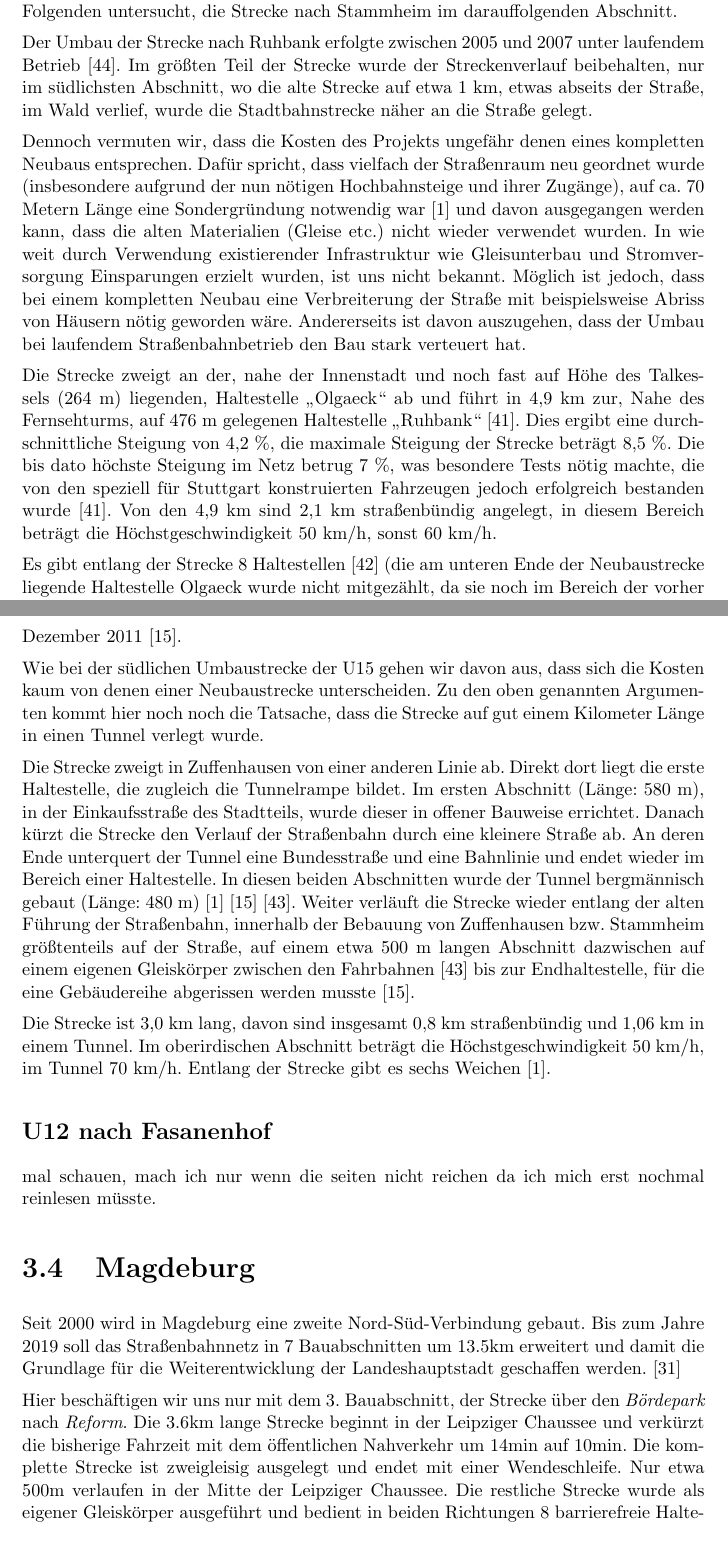
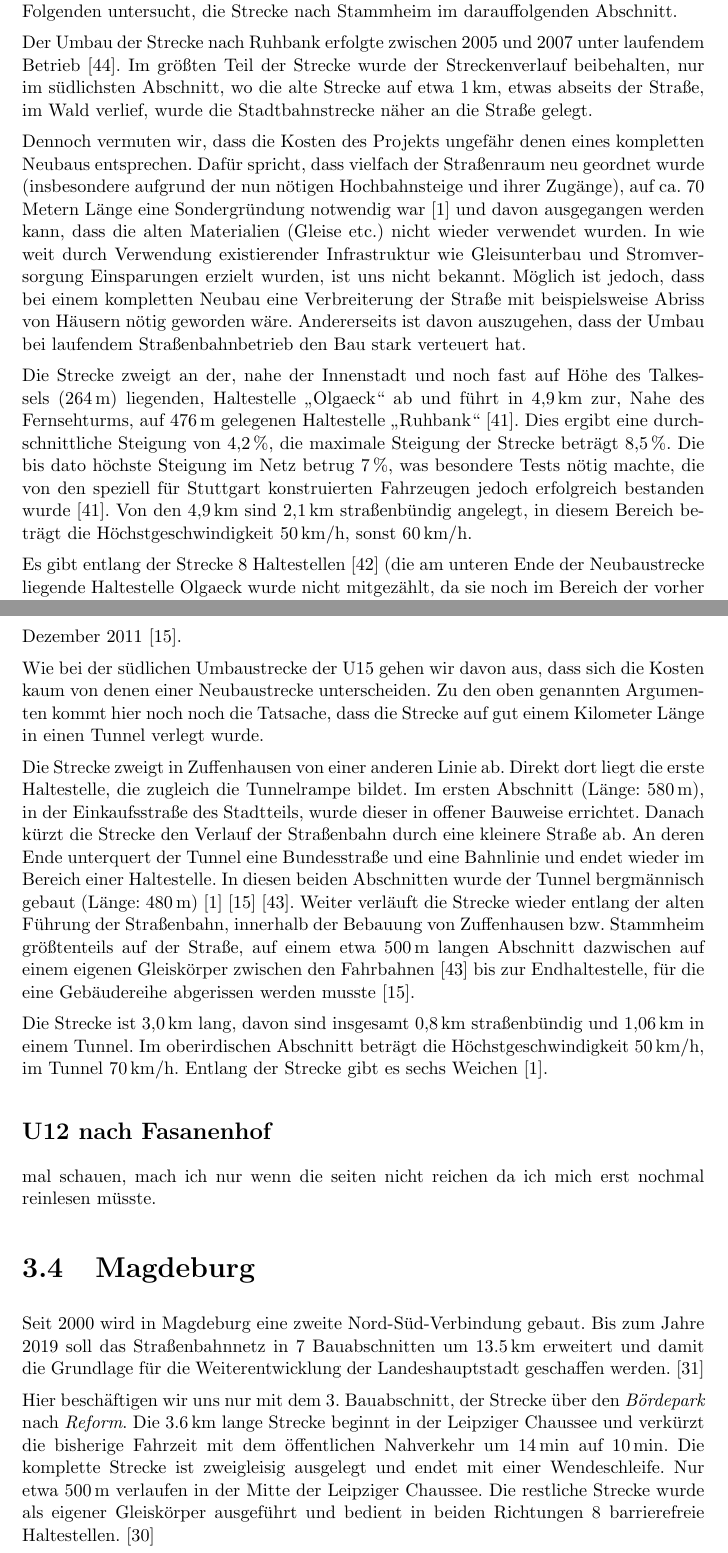
Before and after one commit to GrundlagenSchienenverkehr/paper, a LaTeX document (main.tex, which reads results.tex): two parts of pages 8 and 9 of 20, joined at a grey line, cut so that both start at the same text. Compiled offline with pdfLaTeX.

Commit message:
results: spacing between value and unit

```diff
--- a/results.tex
+++ b/results.tex
@@ -156,7 +156,7 @@ Folgenden untersucht, die Strecke nach Stammheim im darauffolgenden Abschnitt.
 Der Umbau der Strecke nach Ruhbank erfolgte zwischen 2005 und 2007 unter
 laufendem Betrieb \cite{u15seb}. Im größten Teil der Strecke wurde der
 Streckenverlauf beibehalten, nur im südlichsten Abschnitt, wo die alte Strecke
-auf etwa 1{\ }km, etwas abseits der Straße, im Wald verlief, wurde die
+auf etwa 1\,km, etwas abseits der Straße, im Wald verlief, wurde die
 Stadtbahnstrecke näher an die Straße gelegt.
 
 Dennoch vermuten wir, dass die Kosten des Projekts ungefähr denen eines
@@ -172,15 +172,15 @@ Häusern nötig geworden wäre.  Andererseits ist davon auszugehen, dass der Umb
 bei laufendem Straßenbahnbetrieb den Bau stark verteuert hat.
 
 Die Strecke zweigt an der, nahe der Innenstadt und noch fast auf Höhe des
-Talkessels (264{\ }m) liegenden, Haltestelle „Olgaeck“ ab und führt in 4,9{\ }km
-zur, Nahe des Fernsehturms, auf 476{\ }m gelegenen Haltestelle „Ruhbank“
-\cite{u15vorinfo}. Dies ergibt eine durchschnittliche Steigung von 4,2{\ }\%,
-die maximale Steigung der Strecke beträgt 8,5{\ }\%. Die bis dato höchste
-Steigung im Netz betrug 7{\ }\%, was besondere Tests nötig machte, die von den
+Talkessels (264\,m) liegenden, Haltestelle „Olgaeck“ ab und führt in 4,9\,km
+zur, Nahe des Fernsehturms, auf 476\,m gelegenen Haltestelle „Ruhbank“
+\cite{u15vorinfo}. Dies ergibt eine durchschnittliche Steigung von 4,2\,\%,
+die maximale Steigung der Strecke beträgt 8,5\,\%. Die bis dato höchste
+Steigung im Netz betrug 7\,\%, was besondere Tests nötig machte, die von den
 speziell für Stuttgart konstruierten Fahrzeugen jedoch erfolgreich bestanden
-wurde \cite{u15vorinfo}. Von den 4,9{\ }km sind 2,1{\ }km straßenbündig
-angelegt, in diesem Bereich beträgt die Höchstgeschwindigkeit 50{\ }km/h, sonst
-60{\ }km/h.
+wurde \cite{u15vorinfo}. Von den 4,9\,km sind 2,1\,km straßenbündig
+angelegt, in diesem Bereich beträgt die Höchstgeschwindigkeit 50\,km/h, sonst
+60\,km/h.
 
 Es gibt entlang der Strecke 8 Haltestellen \cite{u15splan} (die am unteren Ende
 der Neubaustrecke liegende Haltestelle Olgaeck wurde nicht mitgezählt, da sie
@@ -203,12 +203,12 @@ Kosten kaum von denen einer Neubaustrecke unterscheiden. Zu den oben genannten
 Argumenten kommt hier noch noch die Tatsache, dass die Strecke auf gut einem
 Kilometer Länge in einen Tunnel verlegt wurde.
 
-Die Strecke zweigt in Zuffenhausen von einer anderen Linie ab. Direkt dort liegt die erste Haltestelle, die zugleich die Tunnelrampe bildet. Im ersten Abschnitt (Länge: 580{\ }m), in der Einkaufsstraße des Stadtteils, wurde dieser in offener Bauweise errichtet.
-Danach kürzt die Strecke den Verlauf der Straßenbahn durch eine kleinere Straße ab. An deren Ende unterquert der Tunnel eine Bundesstraße und eine Bahnlinie und endet wieder im Bereich einer Haltestelle. In diesen beiden Abschnitten wurde der Tunnel bergmännisch gebaut (Länge: 480{\ m}) \cite{u15mail} \cite{u15sv} \cite{u15nplan}.
-Weiter verläuft die Strecke wieder entlang der alten Führung der Straßenbahn, innerhalb der Bebauung von Zuffenhausen bzw. Stammheim größtenteils auf der Straße, auf einem etwa 500{\ }m langen Abschnitt dazwischen auf einem eigenen Gleiskörper zwischen den Fahrbahnen \cite{u15nplan} bis zur Endhaltestelle, für die eine Gebäudereihe abgerissen werden musste \cite{u15sv}.
+Die Strecke zweigt in Zuffenhausen von einer anderen Linie ab. Direkt dort liegt die erste Haltestelle, die zugleich die Tunnelrampe bildet. Im ersten Abschnitt (Länge: 580\,m), in der Einkaufsstraße des Stadtteils, wurde dieser in offener Bauweise errichtet.
+Danach kürzt die Strecke den Verlauf der Straßenbahn durch eine kleinere Straße ab. An deren Ende unterquert der Tunnel eine Bundesstraße und eine Bahnlinie und endet wieder im Bereich einer Haltestelle. In diesen beiden Abschnitten wurde der Tunnel bergmännisch gebaut (Länge: 480\,m) \cite{u15mail} \cite{u15sv} \cite{u15nplan}.
+Weiter verläuft die Strecke wieder entlang der alten Führung der Straßenbahn, innerhalb der Bebauung von Zuffenhausen bzw. Stammheim größtenteils auf der Straße, auf einem etwa 500\,m langen Abschnitt dazwischen auf einem eigenen Gleiskörper zwischen den Fahrbahnen \cite{u15nplan} bis zur Endhaltestelle, für die eine Gebäudereihe abgerissen werden musste \cite{u15sv}.
 
-Die Strecke ist 3,0{\ }km lang, davon sind insgesamt 0,8{\ }km straßenbündig und 1,06{\ }km in einem Tunnel.
-Im oberirdischen Abschnitt beträgt die Höchst\-gesch\-windig\-keit 50{\ }km/h, im Tunnel 70{\ }km/h.
+Die Strecke ist 3,0\,km lang, davon sind insgesamt 0,8\,km straßenbündig und 1,06\,km in einem Tunnel.
+Im oberirdischen Abschnitt beträgt die Höchst\-gesch\-windig\-keit 50\,km/h, im Tunnel 70\,km/h.
 Entlang der Strecke gibt es sechs Weichen \cite{u15mail}.
 
 \subsection*{U12 nach Fasanenhof}
@@ -220,16 +220,16 @@ mal schauen, mach ich nur wenn die seiten nicht reichen da ich mich erst nochmal
 
 Seit 2000 wird in Magdeburg eine zweite Nord-Süd-Verbindung
 gebaut. Bis zum Jahre 2019 soll das Straßenbahnnetz in 7
-Bauabschnitten um 13.5km erweitert und damit die Grundlage
+Bauabschnitten um 13.5\,km erweitert und damit die Grundlage
 für die Weiterentwicklung der Landeshauptstadt geschaffen
 werden. \cite{mvbNordSued}
 
 Hier beschäftigen wir uns nur mit dem 3. Bauabschnitt, der Strecke
-über den \textit{Bördepark} nach \textit{Reform}. Die 3.6km lange
+über den \textit{Bördepark} nach \textit{Reform}. Die 3.6\,km lange
 Strecke beginnt in der Leipziger Chaussee und verkürzt die bisherige
-Fahrzeit mit dem öffentlichen Nahverkehr um 14min auf 10min. Die
+Fahrzeit mit dem öffentlichen Nahverkehr um 14\,min auf 10\,min. Die
 komplette Strecke ist zweigleisig ausgelegt und endet mit einer
-Wendeschleife. Nur etwa 500m verlaufen in der Mitte der Leipziger
+Wendeschleife. Nur etwa 500\,m verlaufen in der Mitte der Leipziger
 Chaussee. Die restliche Strecke wurde als eigener Gleiskörper
 ausgeführt und bedient in beiden Richtungen 8 barrierefreie
 Haltestellen. \cite{ba3reform}
```
Also changed, not shown: results.tex (16 more changed lines).
